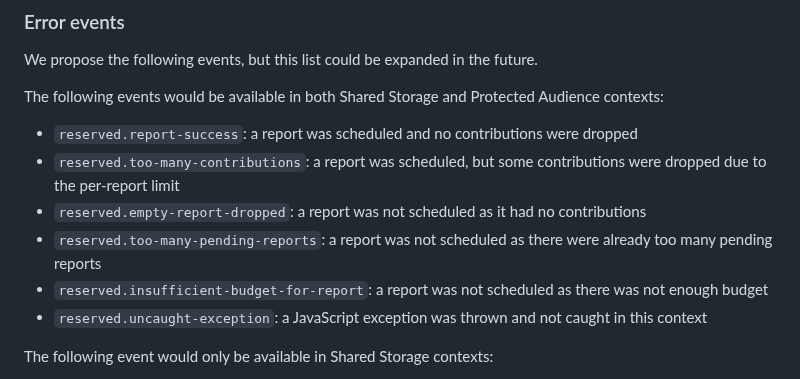
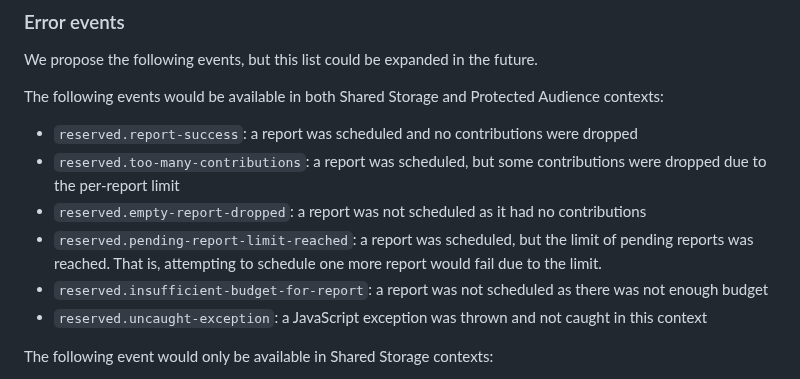
Before and after one commit to patcg-individual-drafts/private-aggregation-api, a Markdown page: error_reporting.md, the part around the change. GitHub-like rendering.

Commit message:
Adjust pending report limit error handling
Previously, the description implies that this error would only be
triggered when there is no space for the report. To avoid such reports
always being dropped (or needing to add special case exemptions), we
modify the trigger to occur when the limit is just reached.

```diff
--- a/error_reporting.md
+++ b/error_reporting.md
@@ -114,8 +114,9 @@ Audience contexts:
   contributions were dropped due to the per-report limit
 - `reserved.empty-report-dropped`: a report was not scheduled as it had no
   contributions
-- `reserved.too-many-pending-reports`: a report was not scheduled as there were
-  already too many pending reports
+- `reserved.pending-report-limit-reached`: a report was scheduled, but the limit
+  of pending reports was reached. That is, attempting to schedule one more
+  report would fail due to the limit.
 - `reserved.insufficient-budget-for-report`: a report was not scheduled as there
   was not enough budget
 - `reserved.uncaught-exception`: a JavaScript exception was thrown and not
```
